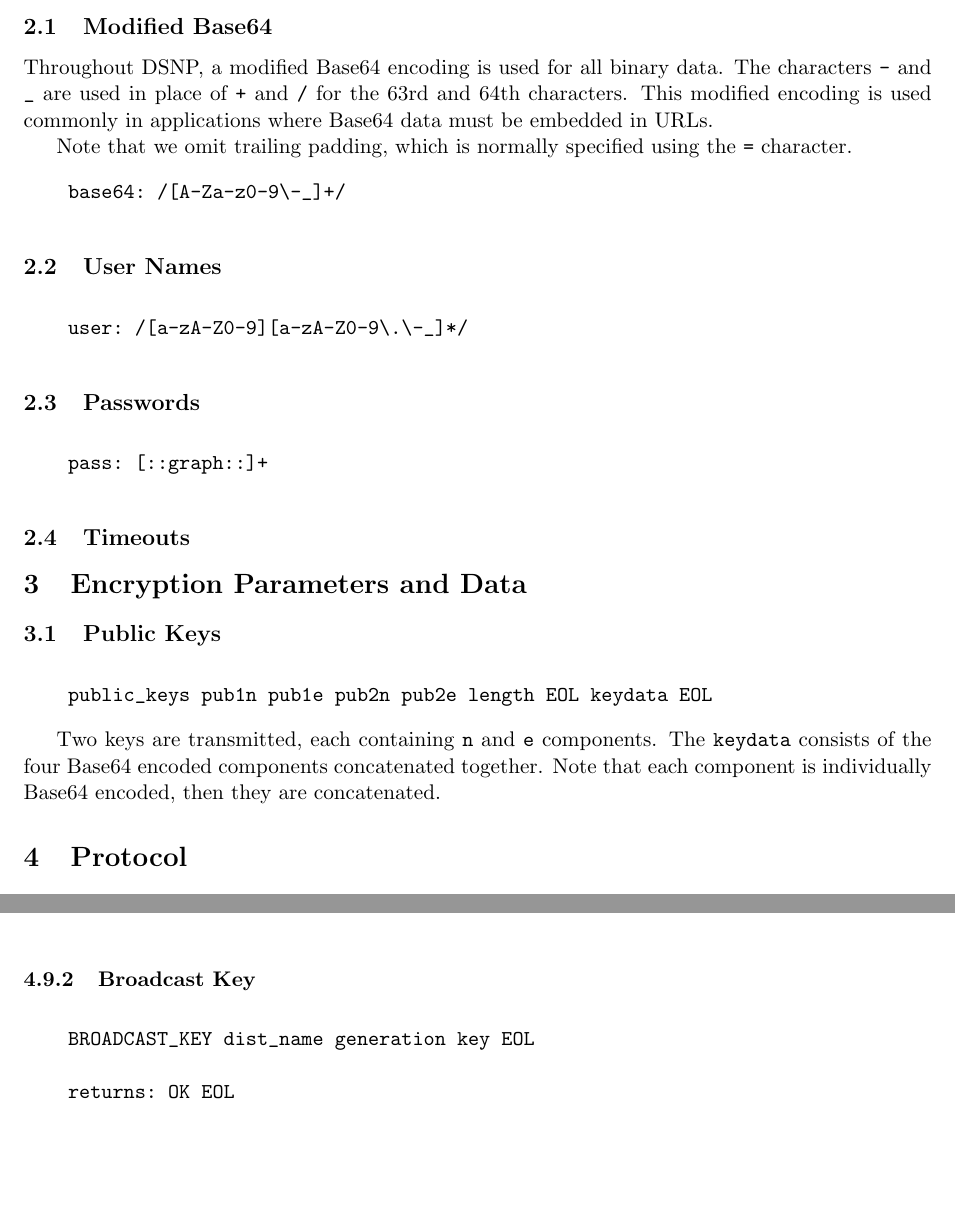
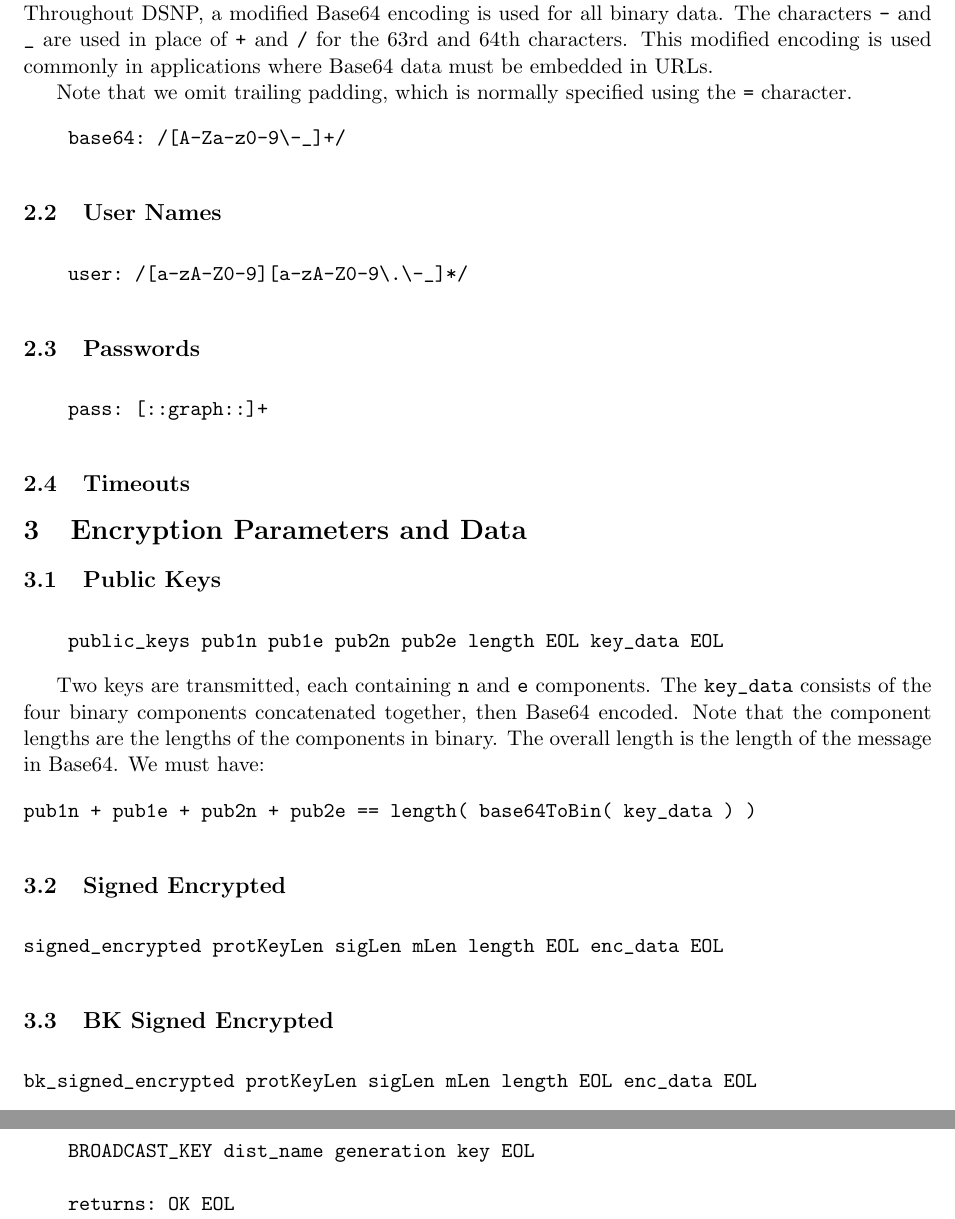
Before and after one commit to DSNP/DSNP, a LaTeX document (dsnp-spec.tex): two parts of pages 5 and 12 of 14 before the commit and two parts of pages 5 and 13 of 14 after it, joined at a grey line, cut at the place of the change, the shorter picture padded with empty space. Compiled offline with pdfLaTeX.

Commit message:
Added a couple sparse subsections in Encryption Paramters and Data.

```diff
--- a/dsnp-spec.tex
+++ b/dsnp-spec.tex
@@ -278,14 +278,37 @@ Note that we omit trailing padding, which is normally specified using the
 
 \vspace{10pt}
 \begin{verbatim}
-    public_keys pub1n pub1e pub2n pub2e length EOL keydata EOL
+    public_keys pub1n pub1e pub2n pub2e length EOL key_data EOL
 \end{verbatim}
 \vspace{10pt}
 
 Two keys are transmitted, each containing \verb|n| and \verb|e| components. The
-\verb|keydata| consists of the four Base64 encoded components concatenated
-together. Note that each component is individually Base64 encoded, then they
-are concatenated.
+\verb|key_data| consists of the four binary components concatenated together,
+then Base64 encoded. Note that the component lengths are the lengths of the
+components in binary. The overall length is the length of the message in
+Base64. We must have:
+
+\vspace{10pt}
+\begin{verbatim}
+pub1n + pub1e + pub2n + pub2e == length( base64ToBin( key_data ) )
+\end{verbatim}
+\vspace{10pt}
+
+\subsection{Signed Encrypted}
+
+\vspace{10pt}
+\begin{verbatim}
+signed_encrypted protKeyLen sigLen mLen length EOL enc_data EOL
+\end{verbatim}
+\vspace{10pt}
+
+\subsection{BK Signed Encrypted}
+
+\vspace{10pt}
+\begin{verbatim}
+bk_signed_encrypted protKeyLen sigLen mLen length EOL enc_data EOL
+\end{verbatim}
+\vspace{10pt}
 
 \section{Protocol}
 
```
